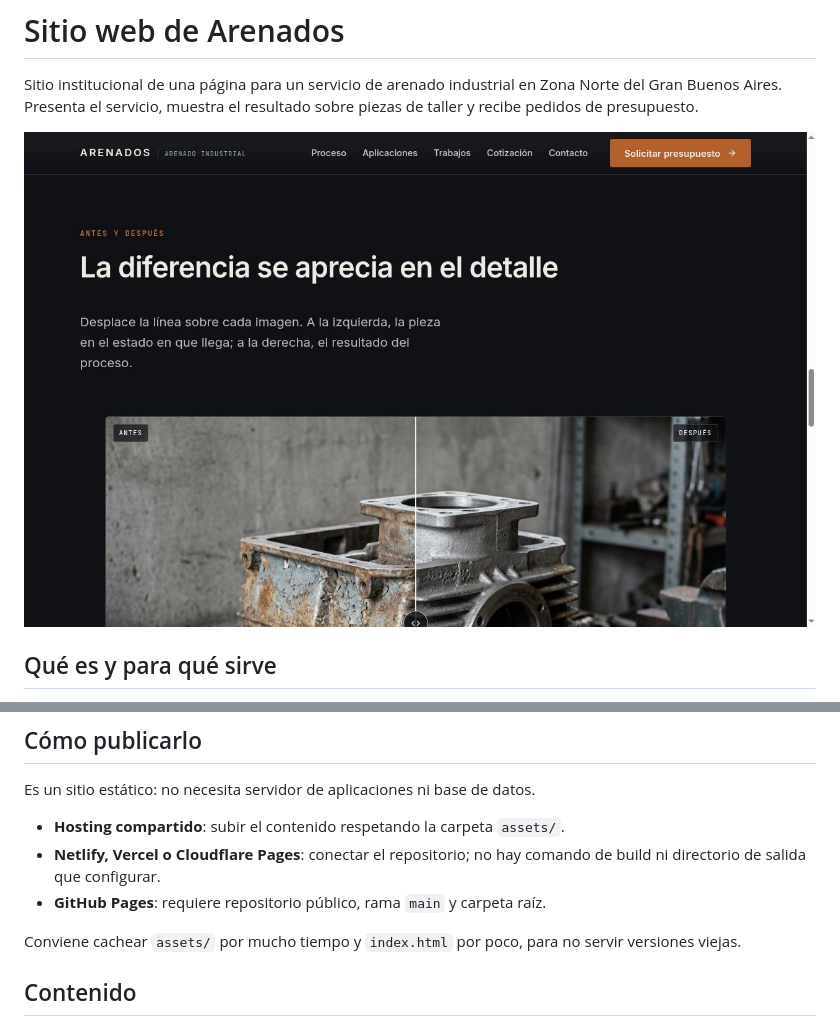
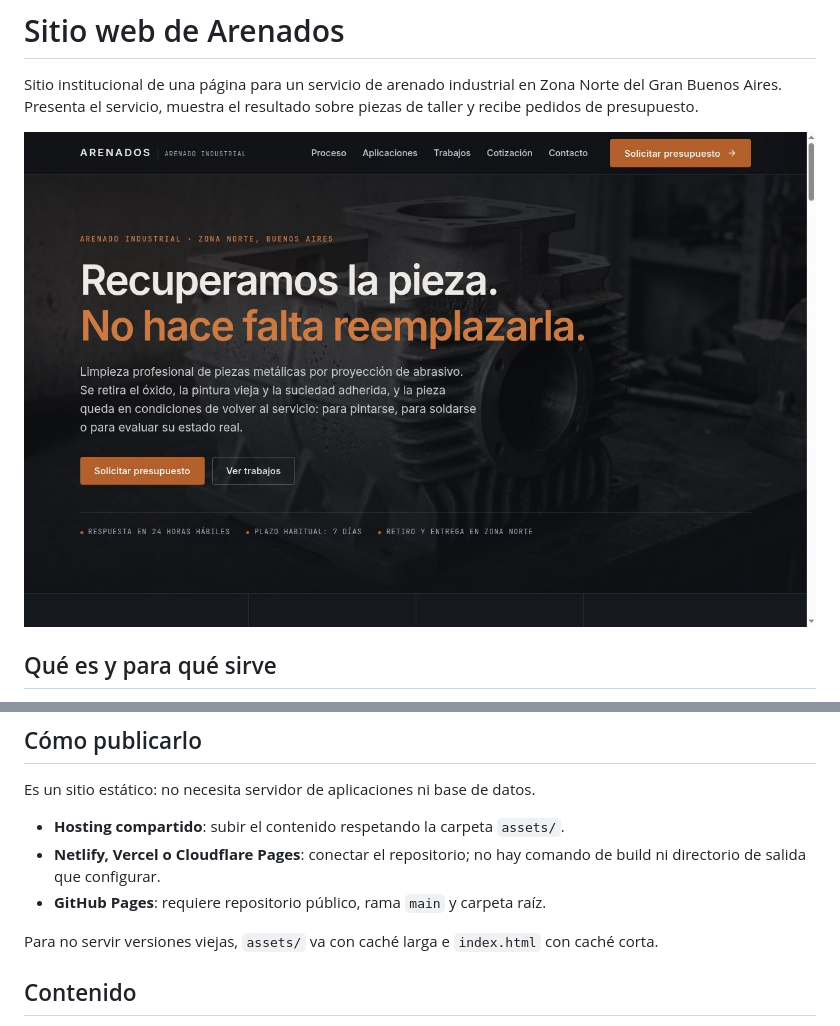
Before and after one commit to GabyFCE/arenados-web, a Markdown page: README.md, 2 parts joined by grey strips. Drawn GitHub-style; pictures changed too: docs/portada.jpg.

```diff
--- a/README.md
+++ b/README.md
@@ -99,8 +99,7 @@ Es un sitio estático: no necesita servidor de aplicaciones ni base de datos.
   directorio de salida que configurar.
 - **GitHub Pages**: requiere repositorio público, rama `main` y carpeta raíz.
 
-Conviene cachear `assets/` por mucho tiempo y `index.html` por poco, para no servir versiones
-viejas.
+Para no servir versiones viejas, `assets/` va con caché larga e `index.html` con caché corta.
 
 ## Contenido
 
```
Also changed, not shown: 1 other file.
